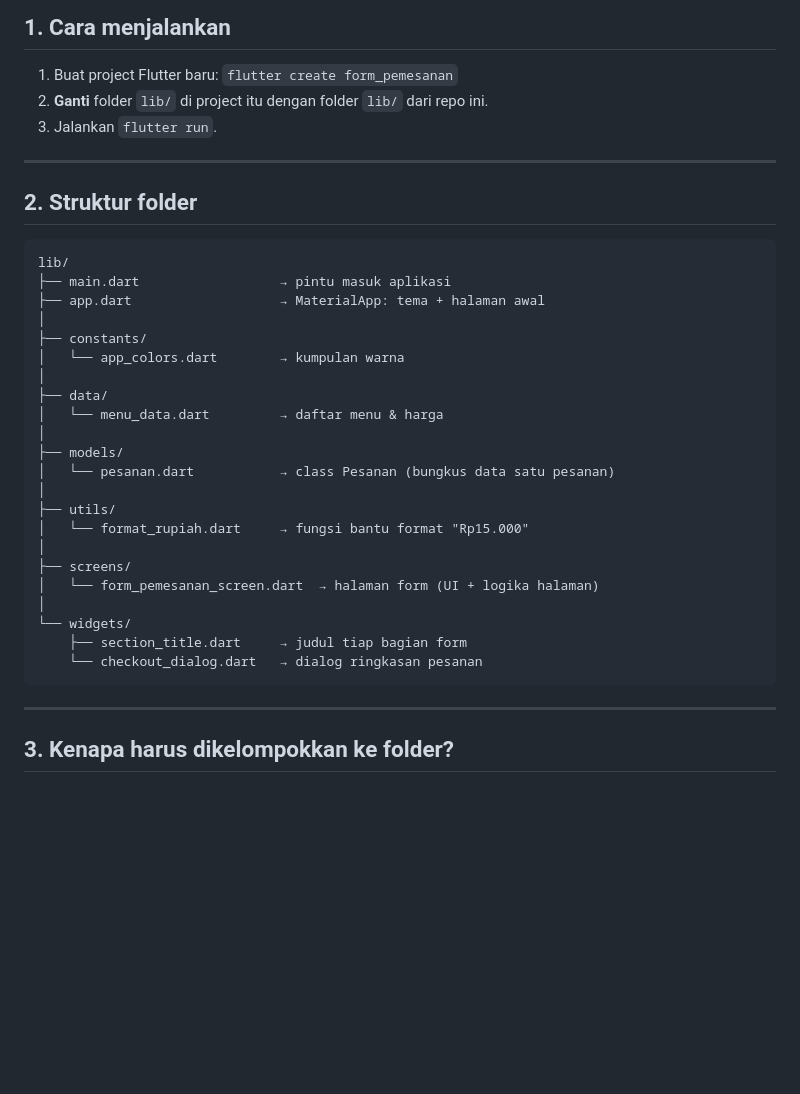
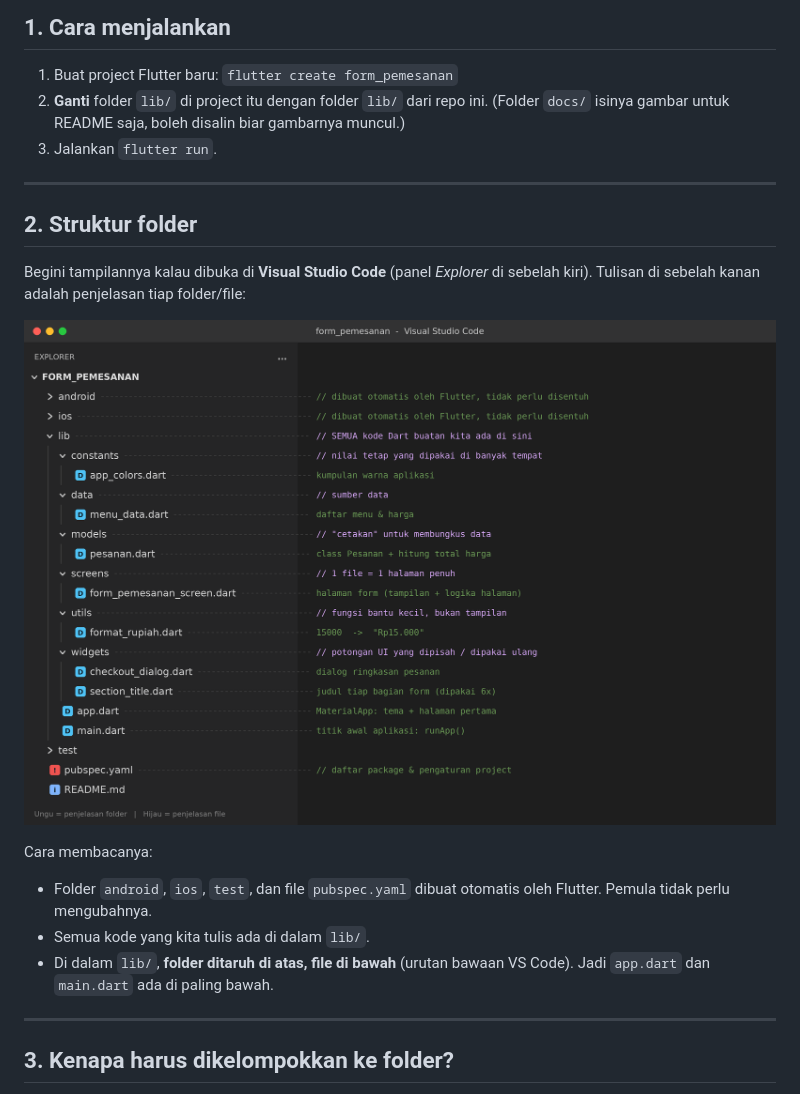
Before and after one commit to WhyoouSm1Le/Form_Pemesanan_Makanan, a Markdown page: README.md, the part around one of its changes. GitHub-like rendering; blank space fills up the shorter version.

````diff
--- a/README.md
+++ b/README.md
@@ -9,36 +9,23 @@ tambah pelengkap, lalu checkout dan lihat ringkasan beserta total harganya.
 
 1. Buat project Flutter baru: `flutter create form_pemesanan`
 2. **Ganti** folder `lib/` di project itu dengan folder `lib/` dari repo ini.
+   (Folder `docs/` isinya gambar untuk README saja, boleh disalin biar gambarnya muncul.)
 3. Jalankan `flutter run`.
 
 ---
 
 ## 2. Struktur folder
 
-```
-lib/
-├── main.dart                  → pintu masuk aplikasi
-├── app.dart                   → MaterialApp: tema + halaman awal
-│
-├── constants/
-│   └── app_colors.dart        → kumpulan warna
-│
-├── data/
-│   └── menu_data.dart         → daftar menu & harga
-│
-├── models/
-│   └── pesanan.dart           → class Pesanan (bungkus data satu pesanan)
-│
-├── utils/
-│   └── format_rupiah.dart     → fungsi bantu format "Rp15.000"
-│
-├── screens/
-│   └── form_pemesanan_screen.dart  → halaman form (UI + logika halaman)
-│
-└── widgets/
-    ├── section_title.dart     → judul tiap bagian form
-    └── checkout_dialog.dart   → dialog ringkasan pesanan
-```
+Begini tampilannya kalau dibuka di **Visual Studio Code** (panel *Explorer* di sebelah kiri).
+Tulisan di sebelah kanan adalah penjelasan tiap folder/file:
+
+![Struktur folder di Visual Studio Code](docs/struktur_folder_vscode.png)
+
+Cara membacanya:
+
+- Folder `android`, `ios`, `test`, dan file `pubspec.yaml` dibuat otomatis oleh Flutter. Pemula tidak perlu mengubahnya.
+- Semua kode yang kita tulis ada di dalam `lib/`.
+- Di dalam `lib/`, **folder ditaruh di atas, file di bawah** (urutan bawaan VS Code). Jadi `app.dart` dan `main.dart` ada di paling bawah.
 
 ---
 
````
Also changed, not shown: other parts of README.md (+26 -13 lines).
